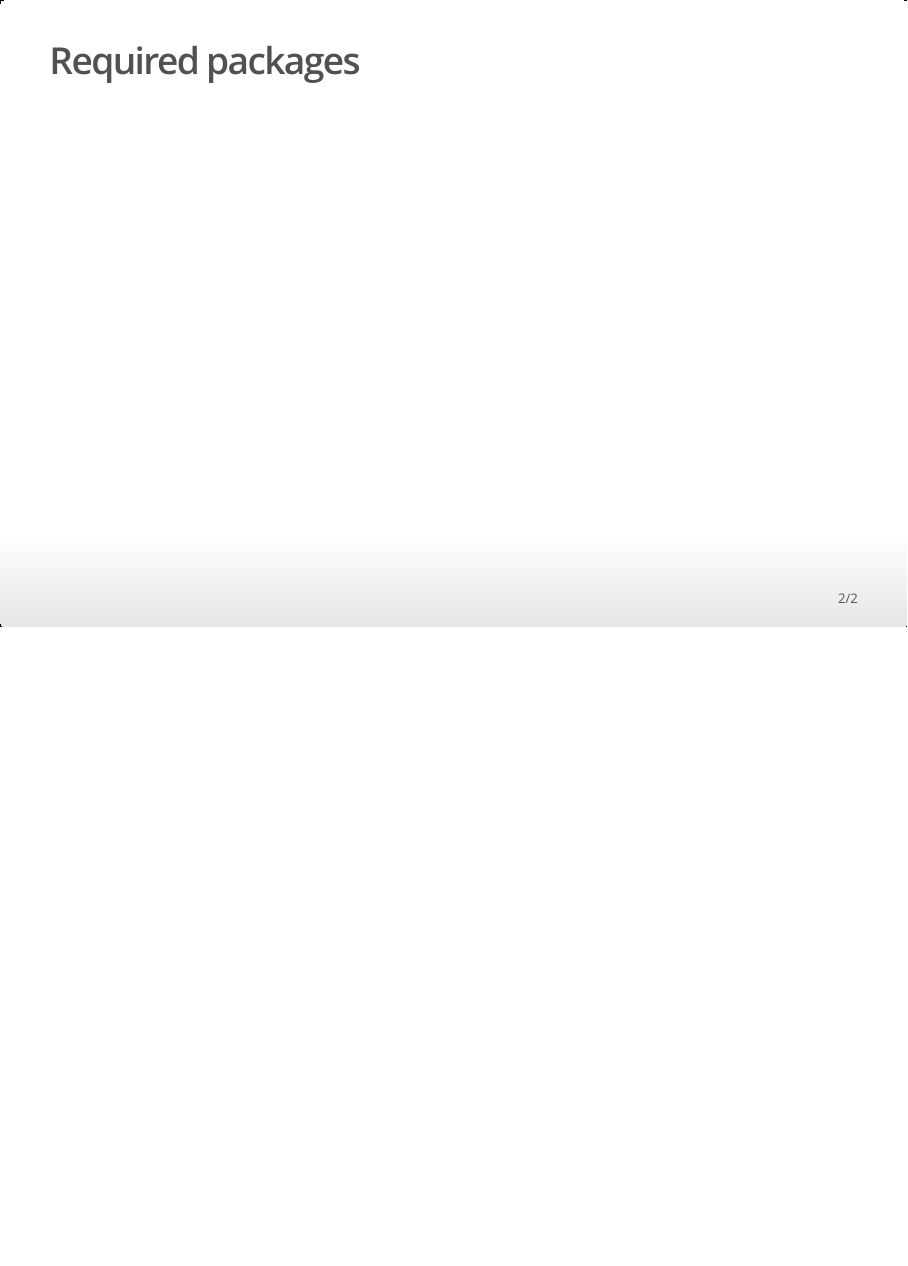
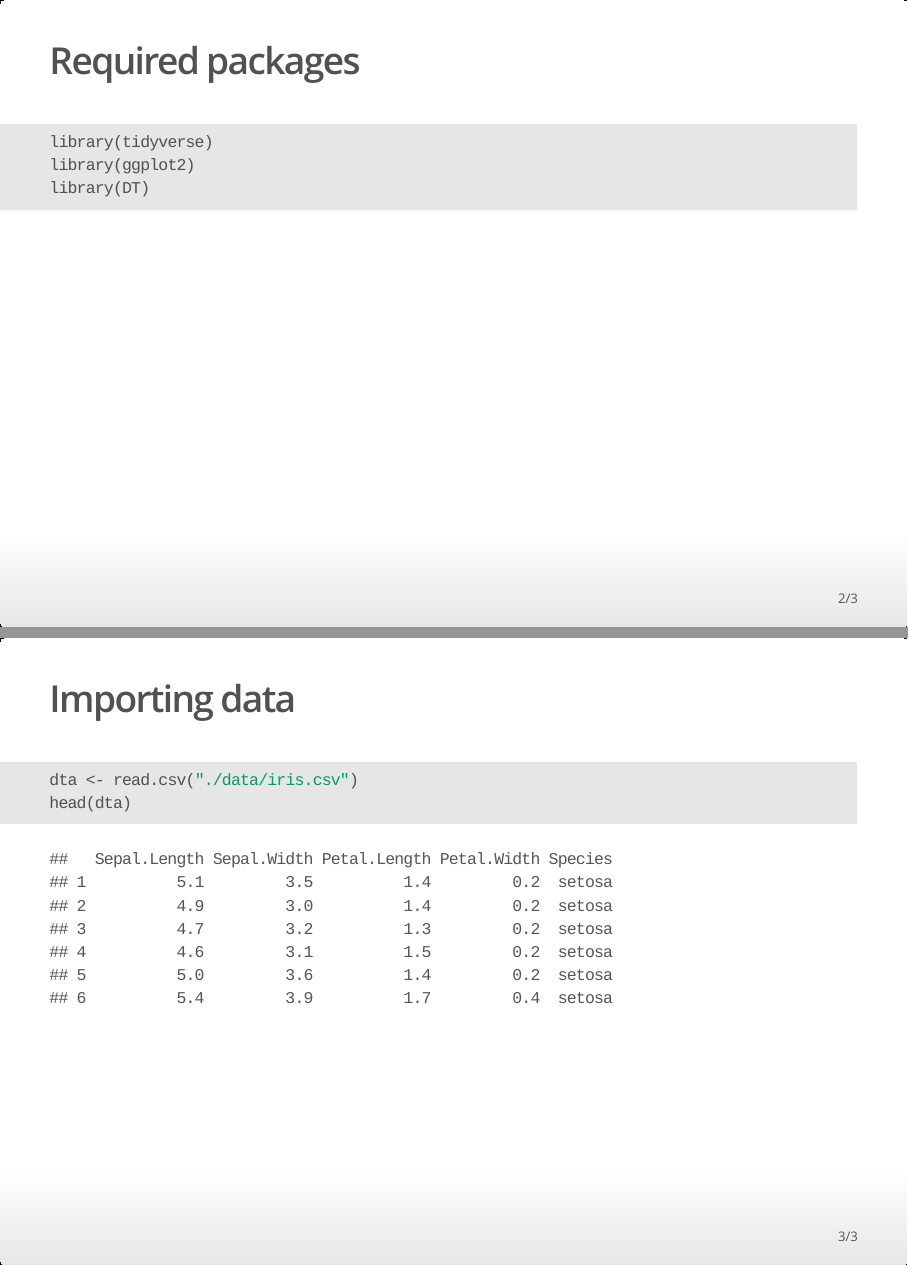
Before and after one commit to seknewna/data-science-with-R, an R Markdown document (DSR.Rmd): page 2 of 2 before the commit and pages 2 and 3 of 3 after it, the two joined at a grey line. The pictures show the output file DSR.html that the author committed with the source, opened offline.

Commit message:
Importing and displaying data

````diff
--- a/DSR.Rmd
+++ b/DSR.Rmd
@@ -10,7 +10,15 @@ knitr::opts_chunk$set(echo = FALSE)
 ```
 
 ## Required packages
-```{r warning=FALSE, message=FALSE}
+```{r warning=FALSE, message=FALSE, echo=TRUE}
 library(tidyverse)
 library(ggplot2)
+library(DT)
 ```
+
+
+## Importing data
+```{r echo=TRUE}
+dta <- read.csv("./data/iris.csv")
+head(dta)
+```
````
Also changed, not shown: DSR.html.
